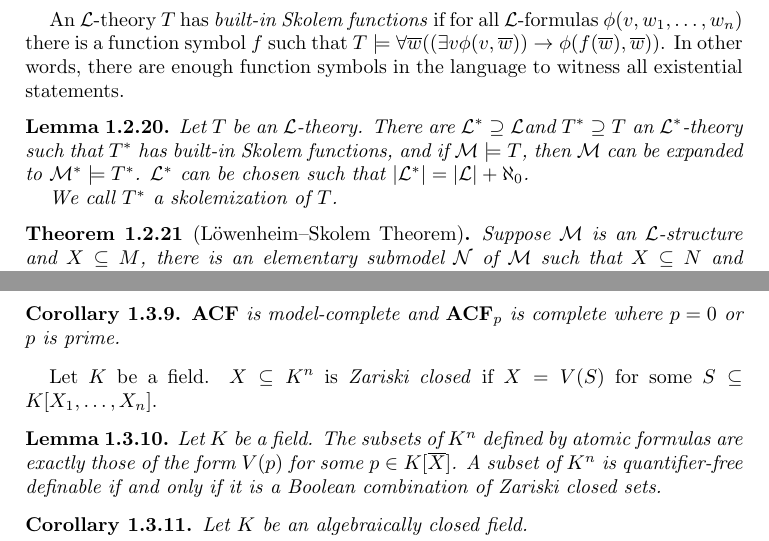
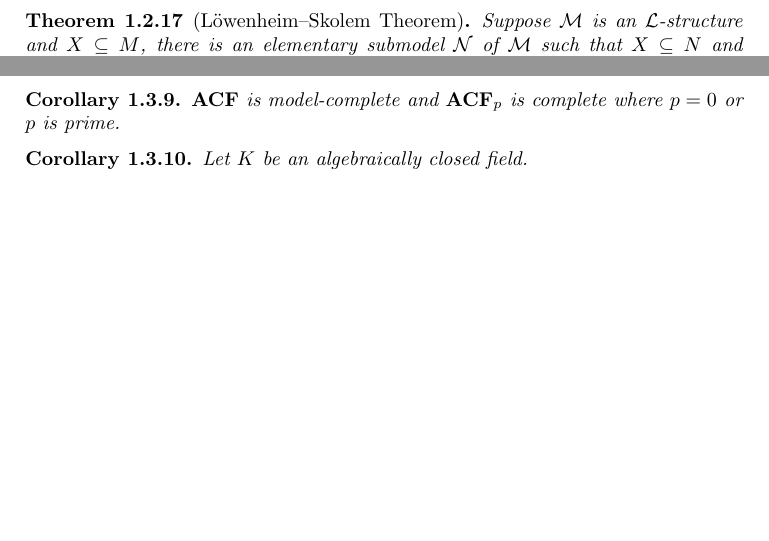
Before and after one commit to Tang-Zhichao/o-minimality, a LaTeX paper (o-minimal-notes.tex): two parts of pages 6 and 8 of 21 before the commit and two parts of pages 5 and 7 of 20 after it, joined at a grey line, cut at the place of the change, the shorter picture padded with empty space. Compiled offline with pdfLaTeX.

Commit message:
commit some results

```diff
--- a/o-minimal-notes.tex
+++ b/o-minimal-notes.tex
@@ -468,21 +468,21 @@ where $p$ is either $0$ or a prime number.
   there is $c \in M$ such that $\mathcal{N} \models \phi(c,\overline{a})$.
 \end{proposition}
 
-An $\mathcal{L}$-theory $T$ has \emph{built-in Skolem functions}
-if for all $\mathcal{L}$-formulas $\phi(v,w_1,\dots,w_n)$ there is a function symbol $f$
-such that $T \models \forall \overline{w} ((\exists v \phi(v,\overline{w})) \to \phi(f(\overline{w}),\overline{w}))$.
-In other words, there are enough function symbols in the language to witness all existential statements.
-
-\begin{lemma}
-  Let $T$ be an $\mathcal{L}$-theory.
-  There are $\mathcal{L}^* \supseteq \mathcal{L}$and $T^* \supseteq T$ an $\mathcal{L}^*$-theory
-  such that $T^*$ has built-in Skolem functions,
-  and if $\mathcal{M} \models T$,
-  then $\mathcal{M}$ can be expanded to $\mathcal{M}^* \models T^*$.
-  $\mathcal{L}^*$ can be chosen such that $|\mathcal{L}^*|= |\mathcal{L}|+\aleph_0$.
-
-  We call $T^*$ a skolemization of $T$.
-\end{lemma}
+% An $\mathcal{L}$-theory $T$ has \emph{built-in Skolem functions}
+% if for all $\mathcal{L}$-formulas $\phi(v,w_1,\dots,w_n)$ there is a function symbol $f$
+% such that $T \models \forall \overline{w} ((\exists v \phi(v,\overline{w})) \to \phi(f(\overline{w}),\overline{w}))$.
+% In other words, there are enough function symbols in the language to witness all existential statements.
+
+% \begin{lemma}
+%   Let $T$ be an $\mathcal{L}$-theory.
+%   There are $\mathcal{L}^* \supseteq \mathcal{L}$and $T^* \supseteq T$ an $\mathcal{L}^*$-theory
+%   such that $T^*$ has built-in Skolem functions,
+%   and if $\mathcal{M} \models T$,
+%   then $\mathcal{M}$ can be expanded to $\mathcal{M}^* \models T^*$.
+%   $\mathcal{L}^*$ can be chosen such that $|\mathcal{L}^*|= |\mathcal{L}|+\aleph_0$.
+
+%   We call $T^*$ a skolemization of $T$.
+% \end{lemma}
 
 \begin{theorem}[L\"owenheim--Skolem Theorem]
   Suppose $\mathcal{M}$ is an $\mathcal{L}$-structure and
@@ -671,14 +671,14 @@ The study of definable sets is often made quite complicated by quantifiers.
   $\mathbf{ACF}$ is model-complete and $\mathbf{ACF}_p$ is complete where $p = 0$ or $p$ is prime.
 \end{corollary}
 
-Let $K$ be a field.
-$X \subseteq K^n$ is \emph{Zariski closed} if $X = V(S)$ for some $S \subseteq K[X_1,\dots,X_n]$.
-
-\begin{lemma}
-  Let $K$ be a field.
-  The subsets of $K^n$ defined by atomic formulas are exactly those of the form $V(p)$ for some $p \in K[\overline{X}]$.
-  A subset of $K^n$ is quantifier-free definable if and only if it is a Boolean combination of Zariski closed sets.
-\end{lemma}
+% Let $K$ be a field.
+% $X \subseteq K^n$ is \emph{Zariski closed} if $X = V(S)$ for some $S \subseteq K[X_1,\dots,X_n]$.
+
+% \begin{lemma}
+%   Let $K$ be a field.
+%   The subsets of $K^n$ defined by atomic formulas are exactly those of the form $V(p)$ for some $p \in K[\overline{X}]$.
+%   A subset of $K^n$ is quantifier-free definable if and only if it is a Boolean combination of Zariski closed sets.
+% \end{lemma}
 
 \begin{corollary}
   Let $K$ be an algebraically closed field.
```
Also changed, not shown: o-minimal-notes.tex (64 more changed lines).
